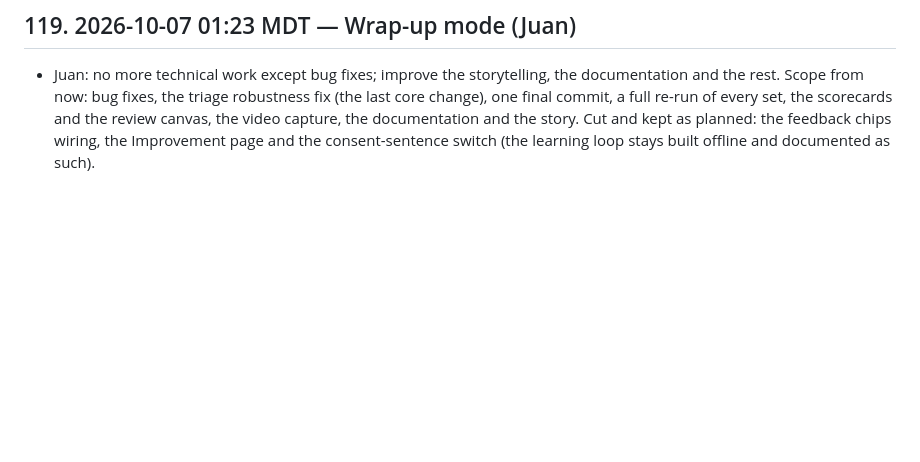
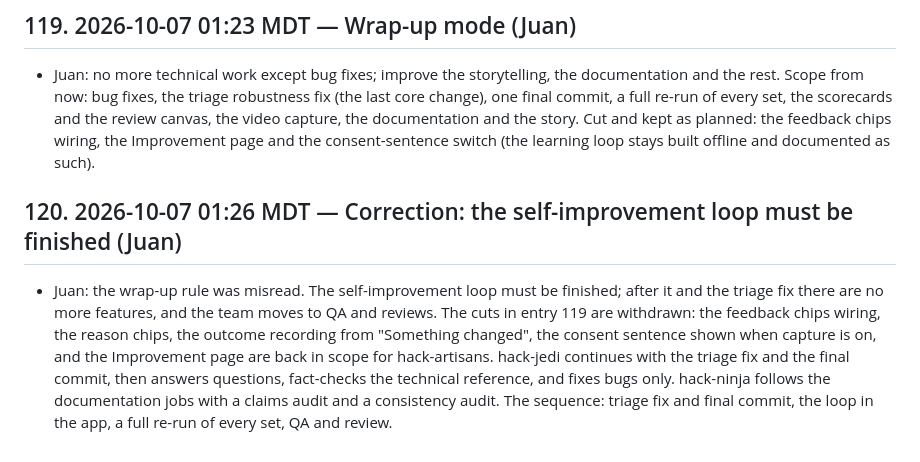
Before and after one commit to 3MetasOS/nury, a Markdown page: BUILD_LOG.md, the part around the change. GitHub-like rendering; blank space fills up the shorter version.

Commit message:
BUILD_LOG: loop back in scope
Co-Authored-By: hack-sensei <hack-sensei@rnd23blocks.aimaestro.local>

```diff
--- a/BUILD_LOG.md
+++ b/BUILD_LOG.md
@@ -740,3 +740,7 @@ Timestamped build record for the judges. One entry per milestone: what was built
 ## 119. 2026-10-07 01:23 MDT — Wrap-up mode (Juan)
 
 - Juan: no more technical work except bug fixes; improve the storytelling, the documentation and the rest. Scope from now: bug fixes, the triage robustness fix (the last core change), one final commit, a full re-run of every set, the scorecards and the review canvas, the video capture, the documentation and the story. Cut and kept as planned: the feedback chips wiring, the Improvement page and the consent-sentence switch (the learning loop stays built offline and documented as such).
+
+## 120. 2026-10-07 01:26 MDT — Correction: the self-improvement loop must be finished (Juan)
+
+- Juan: the wrap-up rule was misread. The self-improvement loop must be finished; after it and the triage fix there are no more features, and the team moves to QA and reviews. The cuts in entry 119 are withdrawn: the feedback chips wiring, the reason chips, the outcome recording from "Something changed", the consent sentence shown when capture is on, and the Improvement page are back in scope for hack-artisans. hack-jedi continues with the triage fix and the final commit, then answers questions, fact-checks the technical reference, and fixes bugs only. hack-ninja follows the documentation jobs with a claims audit and a consistency audit. The sequence: triage fix and final commit, the loop in the app, a full re-run of every set, QA and review.
```
